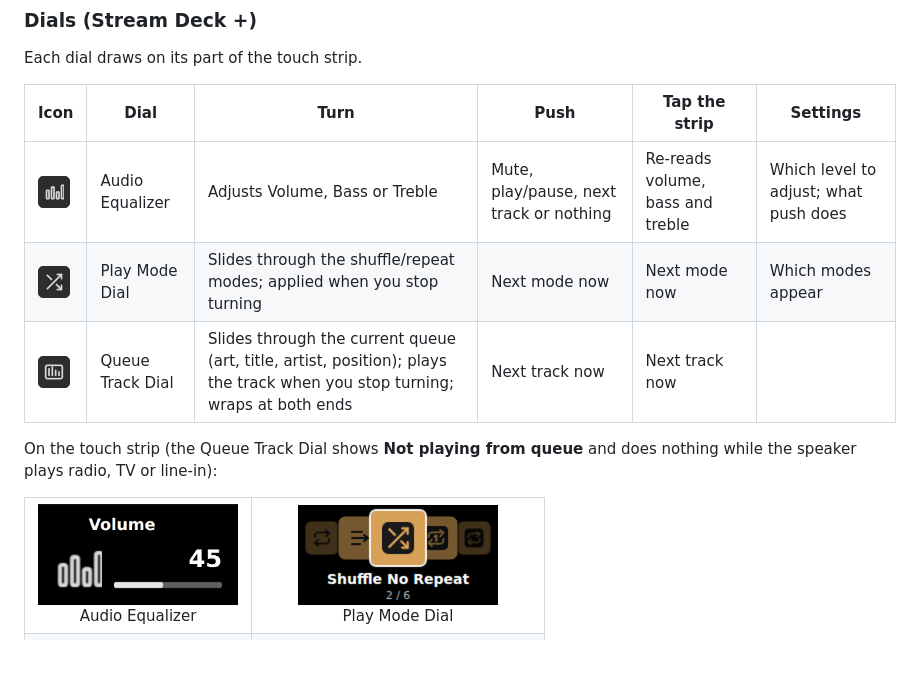
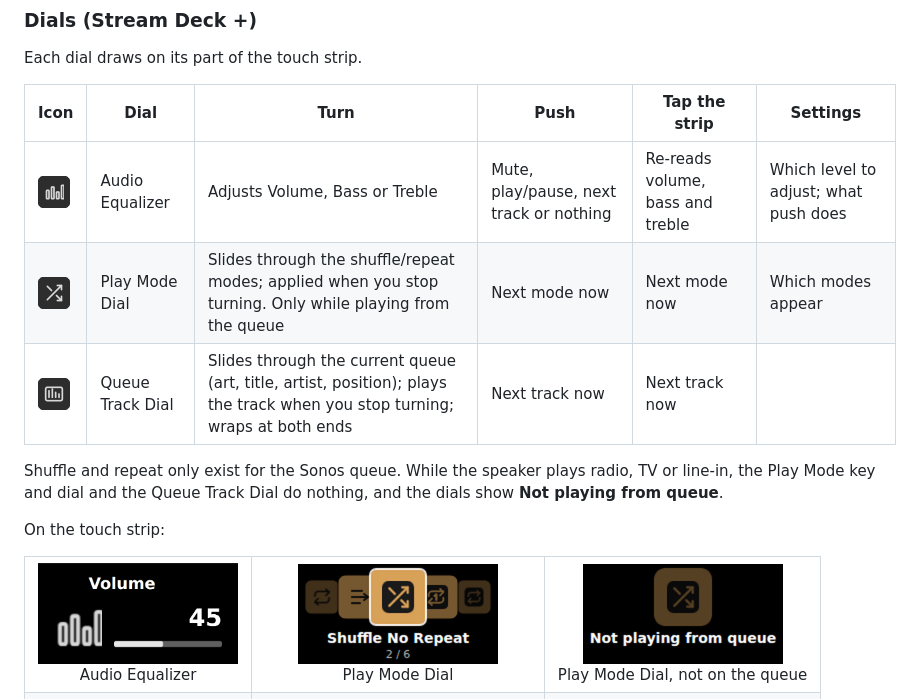
Before and after one commit to r-teller/streamdeck-sonoscontroller, a Markdown page: README.md, the part around one of its changes. GitHub-like rendering; pictures changed too: docs/images/dial-play-mode-not-on-queue.png (added); blank space fills up the shorter version.

```diff
--- a/README.md
+++ b/README.md
@@ -30,16 +30,20 @@ Each dial draws on its part of the touch strip.
 | Icon | Dial | Turn | Push | Tap the strip | Settings |
 |---|---|---|---|---|---|
 | <img src="docs/images/action-icons/equalizer.png" width="32" alt="Audio Equalizer" title="Audio Equalizer"> | Audio Equalizer | Adjusts Volume, Bass or Treble | Mute, play/pause, next track or nothing | Re-reads volume, bass and treble | Which level to adjust; what push does |
-| <img src="docs/images/action-icons/shuffle.png" width="32" alt="Play Mode Dial" title="Play Mode Dial"> | Play Mode Dial | Slides through the shuffle/repeat modes; applied when you stop turning | Next mode now | Next mode now | Which modes appear |
+| <img src="docs/images/action-icons/shuffle.png" width="32" alt="Play Mode Dial" title="Play Mode Dial"> | Play Mode Dial | Slides through the shuffle/repeat modes; applied when you stop turning. Only while playing from the queue | Next mode now | Next mode now | Which modes appear |
 | <img src="docs/images/action-icons/currently_playing.png" width="32" alt="Queue Track Dial" title="Queue Track Dial"> | Queue Track Dial | Slides through the current queue (art, title, artist, position); plays the track when you stop turning; wraps at both ends | Next track now | Next track now | |
 
-On the touch strip (the Queue Track Dial shows **Not playing from queue** and does nothing while
-the speaker plays radio, TV or line-in):
+Shuffle and repeat only exist for the Sonos queue. While the speaker plays radio, TV or line-in,
+the Play Mode key and dial and the Queue Track Dial do nothing, and the dials show **Not playing
+from queue**.
+
+On the touch strip:
 
 <table>
   <tr>
     <td align="center"><img src="docs/images/dial-audio-equalizer.png" width="200" alt="Audio Equalizer: Volume 45 with a level bar"><br>Audio Equalizer</td>
     <td align="center"><img src="docs/images/dial-play-mode.png" width="200" alt="Play Mode Dial: carousel of modes"><br>Play Mode Dial</td>
+    <td align="center"><img src="docs/images/dial-play-mode-not-on-queue.png" width="200" alt="Play Mode Dial: Not playing from queue"><br>Play Mode Dial, not on the queue</td>
   </tr>
   <tr>
     <td align="center"><img src="docs/images/dial-queue-track.png" width="200" alt="Queue Track Dial: carousel of queue tracks"><br>Queue Track Dial</td>
```
Also changed, not shown: other parts of README.md (+2 -1 lines), 9 other files.
